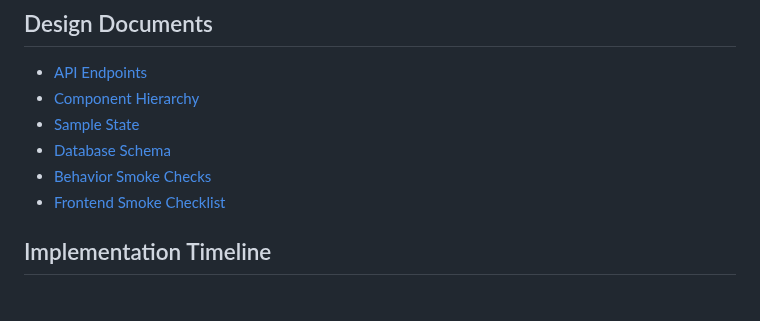
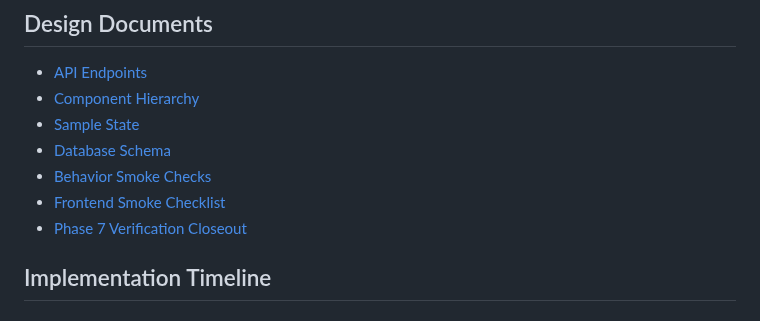
Before and after one commit to ade713/picture_me_scrolling, a Markdown page: docs/README.md, the part around one of its changes. Drawn GitHub-style.

```diff
--- a/docs/README.md
+++ b/docs/README.md
@@ -51,6 +51,7 @@ NB: All feature MVPs will have the following:
 * [Database Schema][db-schema]
 * [Behavior Smoke Checks][behavior-smoke-checks]
 * [Frontend Smoke Checklist][frontend-smoke-checklist]
+* [Phase 7 Verification Closeout][phase7-verification-closeout]
 
 [api-endpoints]: ./api-endpoints.md
 [behavior-smoke-checks]: ./behavior-smoke-checks.md
```
Also changed, not shown: other parts of docs/README.md (+1 -0 lines), docs/phase7-verification-closeout.md (added, +101 -0 lines), plan.md (+2 -2 lines).
